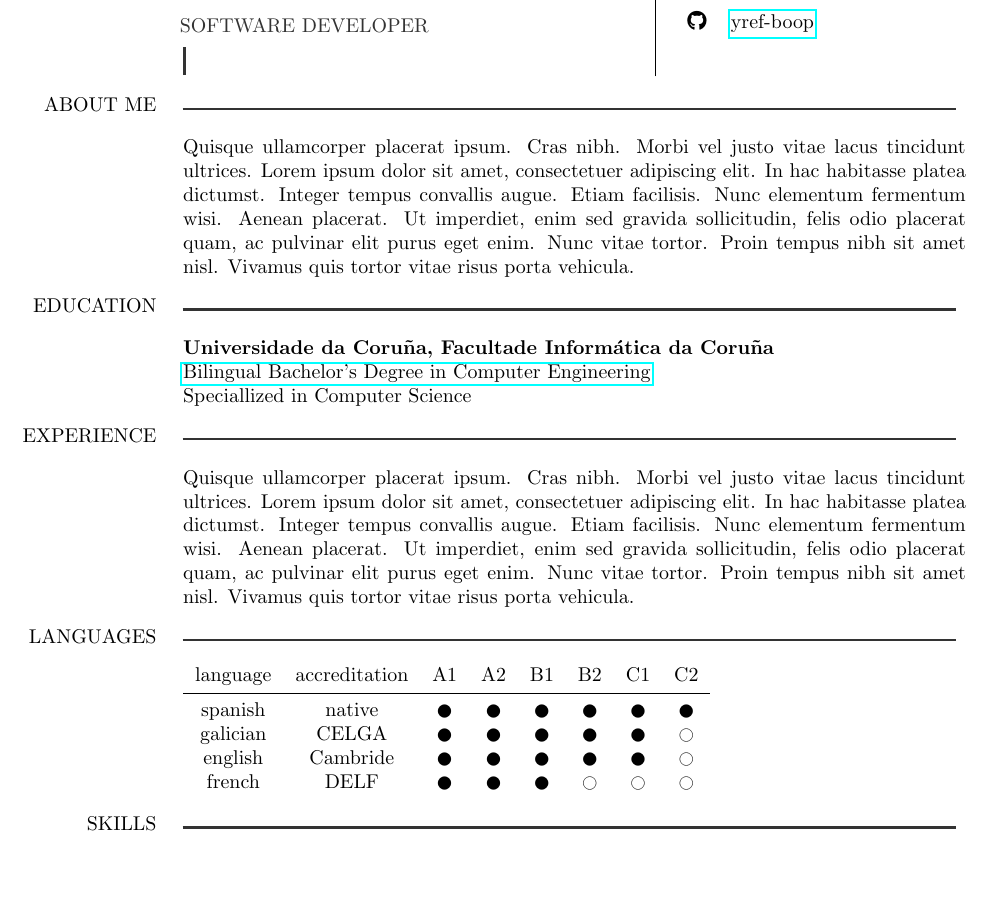
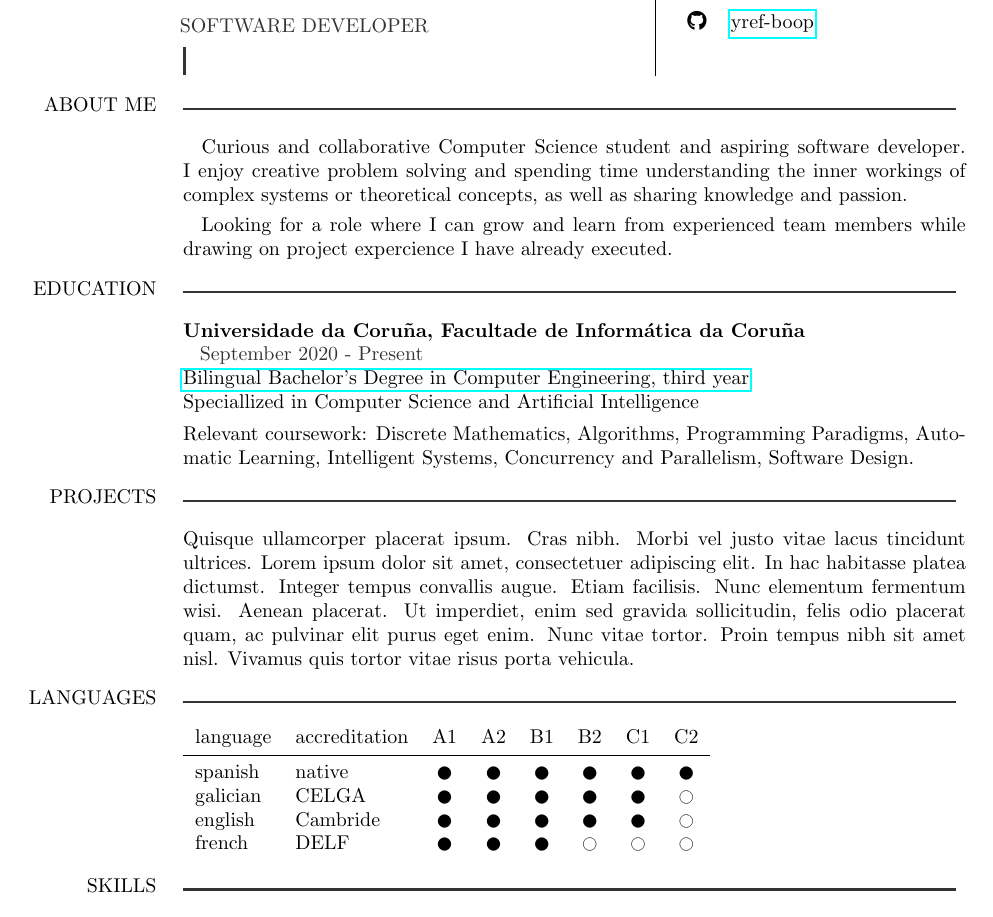
Before and after one commit to yref-boop/yref-boop, a LaTeX CV (curriculum-vitae/main.tex): part of the page, cut so that both start at the same text, the shorter picture padded with empty space. Compiled offline with pdfLaTeX.

Commit message:
feat: added about me proposal

```diff
--- a/curriculum-vitae/main.tex
+++ b/curriculum-vitae/main.tex
@@ -165,7 +165,8 @@
     % section contents
     \begin {flushright}
     \begin {minipage} [t] {\rightcolumwidth\textwidth}
-        \lipsum[4]
+        \hspace* {5px} Curious and collaborative Computer Science student and aspiring software developer. I enjoy creative problem solving and spending time understanding the inner workings of complex systems or theoretical concepts, as well as sharing knowledge and passion. \\ [3px]
+        \hspace* {5px} Looking for a role where I can grow and learn from experienced team members while drawing on project expercience I have already executed.
     \end {minipage}
     \end {flushright}
 
@@ -179,18 +180,20 @@
     % section contents
     \begin {flushright}
     \begin {minipage} [t] {\rightcolumwidth\textwidth}
-        \textbf {Universidade da Coruña, Facultade Informática da Coruña}\\
-        \href{https://estudos.udc.es/en/study/start/614G01V01} {Bilingual Bachelor's Degree in Computer Engineering}\\
-        Speciallized in Computer Science
+        \textbf {Universidade da Coruña, Facultade de Informática da Coruña}\\
+        \hspace*{5px} \textcolor{namebottomtxt}{September 2020 - Present} \\
+        \href {https://estudos.udc.es/en/study/start/614G01V01} {Bilingual Bachelor's Degree in Computer Engineering, third year}\\
+        Speciallized in Computer Science and Artificial Intelligence \\[4px]
+        Relevant coursework: Discrete Mathematics, Algorithms, Programming Paradigms, Automatic Learning, Intelligent Systems, Concurrency and Parallelism, Software Design.
     \end {minipage}
     \end {flushright}
 
     %%%%%%%%%%%%%%%%%%%%%%
-    %%%%% EXPERIENCE %%%%%
+    %%%%% PROJECTS %%%%%%
     %%%%%%%%%%%%%%%%%%%%%%
 
     % title & separator
-    \sectiontitle {experience}
+    \sectiontitle {projects}
 
     % section contents
     \begin {flushright}
@@ -210,7 +213,7 @@
     \begin {flushright}
     \begin {minipage} [t] {\rightcolumwidth\textwidth}
 
-        \begin {tabular}{cccccccc}
+        \begin {tabular} {llcccccc}
 
             language & accreditation & A1 & A2 & B1 & B2 & C1 & C2 \\[2px]
             \hline \\[-9px]
```
Also changed, not shown: curriculum-vitae/main.tex (2 more changed lines).
